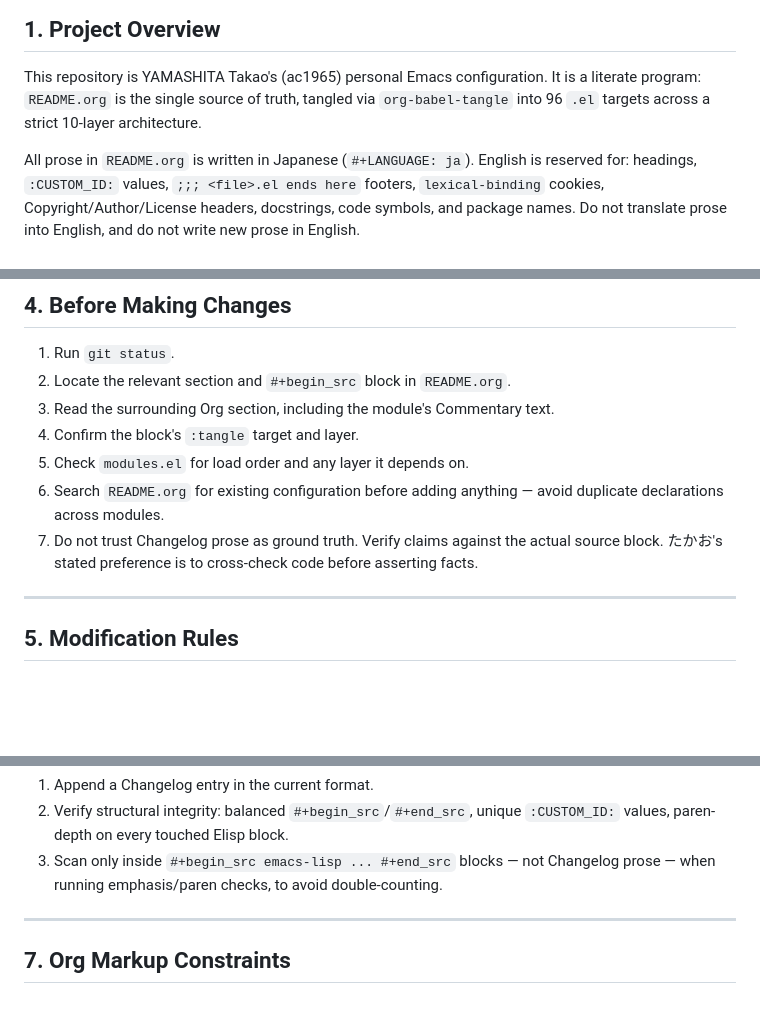
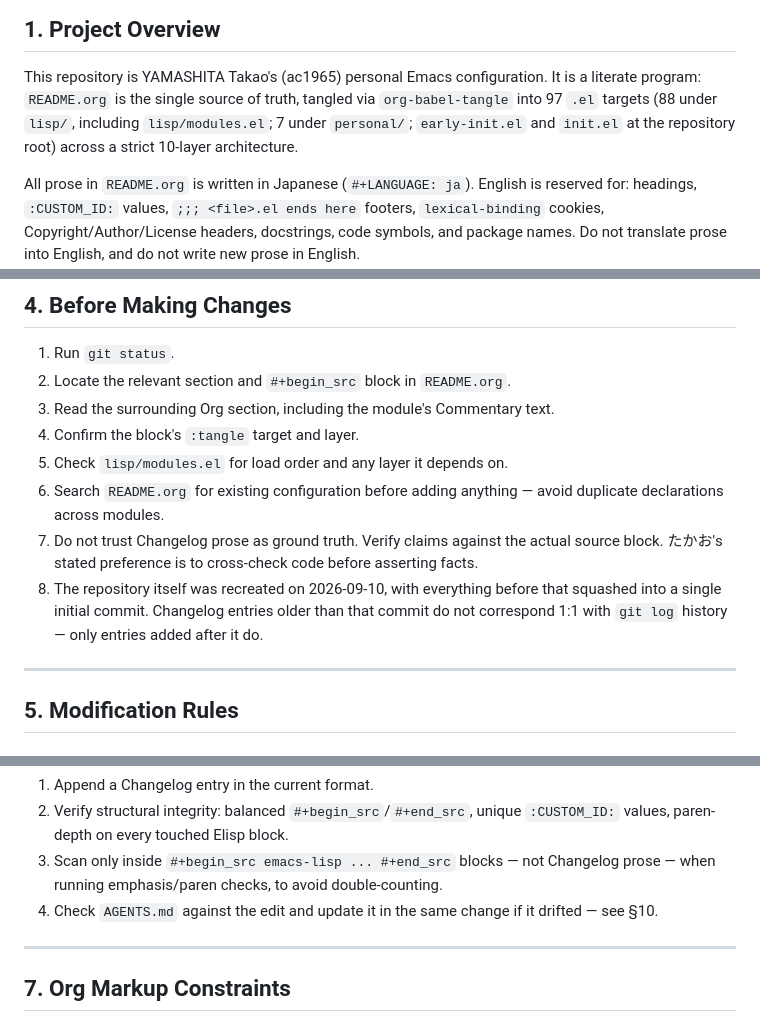
Before and after one commit to ac1965/.emacs.d, a Markdown page: AGENTS.md, 3 parts joined by grey strips. Rendered like a GitHub page; blank space fills up the shorter version.

```diff
--- a/AGENTS.md
+++ b/AGENTS.md
@@ -5,8 +5,9 @@
 
 This repository is YAMASHITA Takao's (ac1965) personal Emacs configuration.
 It is a literate program: `README.org` is the single source of truth,
-tangled via `org-babel-tangle` into 96 `.el` targets across a strict
-10-layer architecture.
+tangled via `org-babel-tangle` into 97 `.el` targets (88 under `lisp/`,
+including `lisp/modules.el`; 7 under `personal/`; `early-init.el` and
+`init.el` at the repository root) across a strict 10-layer architecture.
 
 All prose in `README.org` is written in Japanese
 (`#+LANGUAGE: ja`). English is reserved for: headings, `:CUSTOM_ID:`
@@ -127,12 +138,16 @@ Invariants:
 3. Read the surrounding Org section, including the module's
    Commentary text.
 4. Confirm the block's `:tangle` target and layer.
-5. Check `modules.el` for load order and any layer it depends on.
+5. Check `lisp/modules.el` for load order and any layer it depends on.
 6. Search `README.org` for existing configuration before adding
    anything — avoid duplicate declarations across modules.
 7. Do not trust Changelog prose as ground truth. Verify claims
    against the actual source block. たかお's stated preference is to
    cross-check code before asserting facts.
+8. The repository itself was recreated on 2026-09-10, with everything
+   before that squashed into a single initial commit. Changelog
+   entries older than that commit do not correspond 1:1 with `git
+   log` history — only entries added after it do.
 
 ---
 
@@ -218,6 +236,8 @@ When you finish an edit to `README.org`:
 3. Scan only inside `#+begin_src emacs-lisp ... #+end_src` blocks —
    not Changelog prose — when running emphasis/paren checks, to avoid
    double-counting.
+4. Check `AGENTS.md` against the edit and update it in the same
+   change if it drifted — see §10.
 
 ---
 
```
Also changed, not shown: other parts of AGENTS.md (+92 -32 lines).
